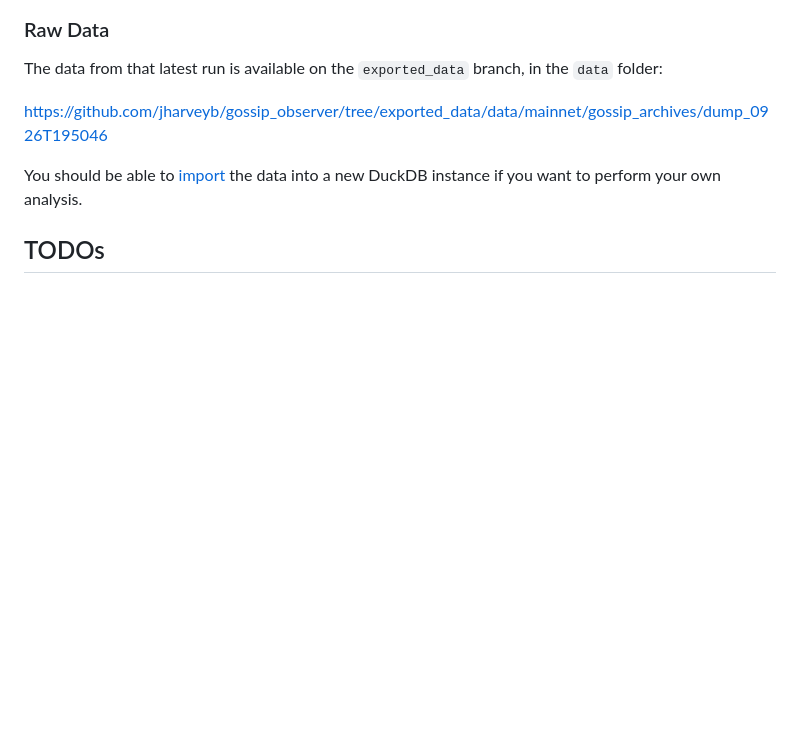
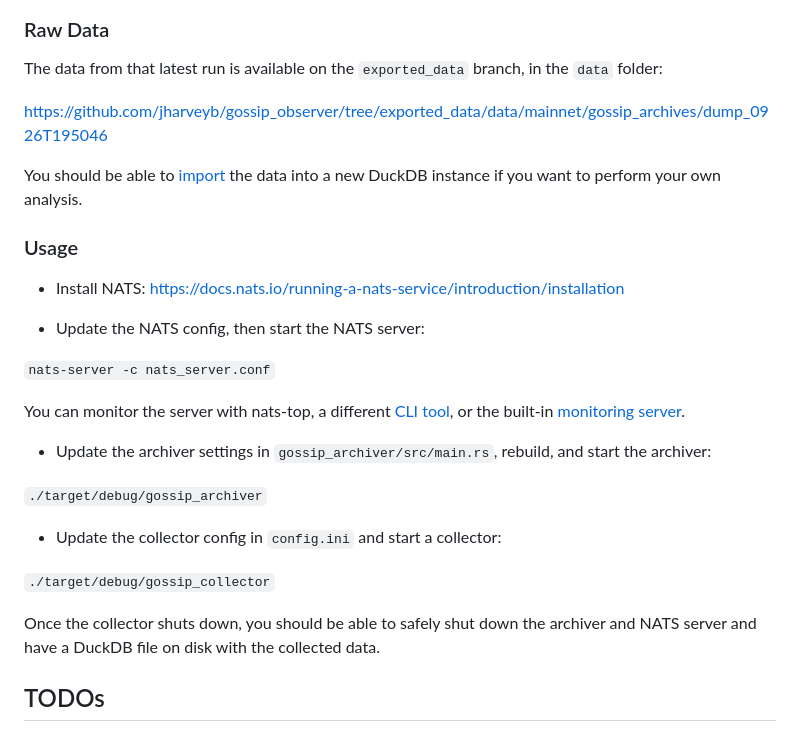
Before and after one commit to jharveyb/gossip_observer, a Markdown page: README.md, the part around the change. Drawn GitHub-style; blank space fills up the shorter version.

Commit message:
misc: add usage notes to README

```diff
--- a/README.md
+++ b/README.md
@@ -98,6 +98,27 @@ The data from that latest run is available on the `exported_data` branch, in the
 
 You should be able to [import](https://duckdb.org/docs/stable/sql/statements/export#import-database) the data into a new DuckDB instance if you want to perform your own analysis.
 
+### Usage
+
+- Install NATS: <https://docs.nats.io/running-a-nats-service/introduction/installation>
+
+- Update the NATS config, then start the NATS server:
+
+`nats-server -c nats_server.conf`
+
+You can monitor the server with nats-top, a different [CLI tool](https://docs.nats.io/using-nats/nats-tools), or the built-in [monitoring server](https://docs.nats.io/running-a-nats-service/nats_admin/monitoring).
+
+- Update the archiver settings in `gossip_archiver/src/main.rs`, rebuild, and start the archiver:
+
+`./target/debug/gossip_archiver`
+
+- Update the collector config in `config.ini` and start a collector:
+
+`./target/debug/gossip_collector`
+
+Once the collector shuts down, you should be able to safely shut down the archiver and NATS server and have a DuckDB
+file on disk with the collected data.
+
 ## TODOs
 
 - Add some support for using Core Lightning or LND as collectors.
```
